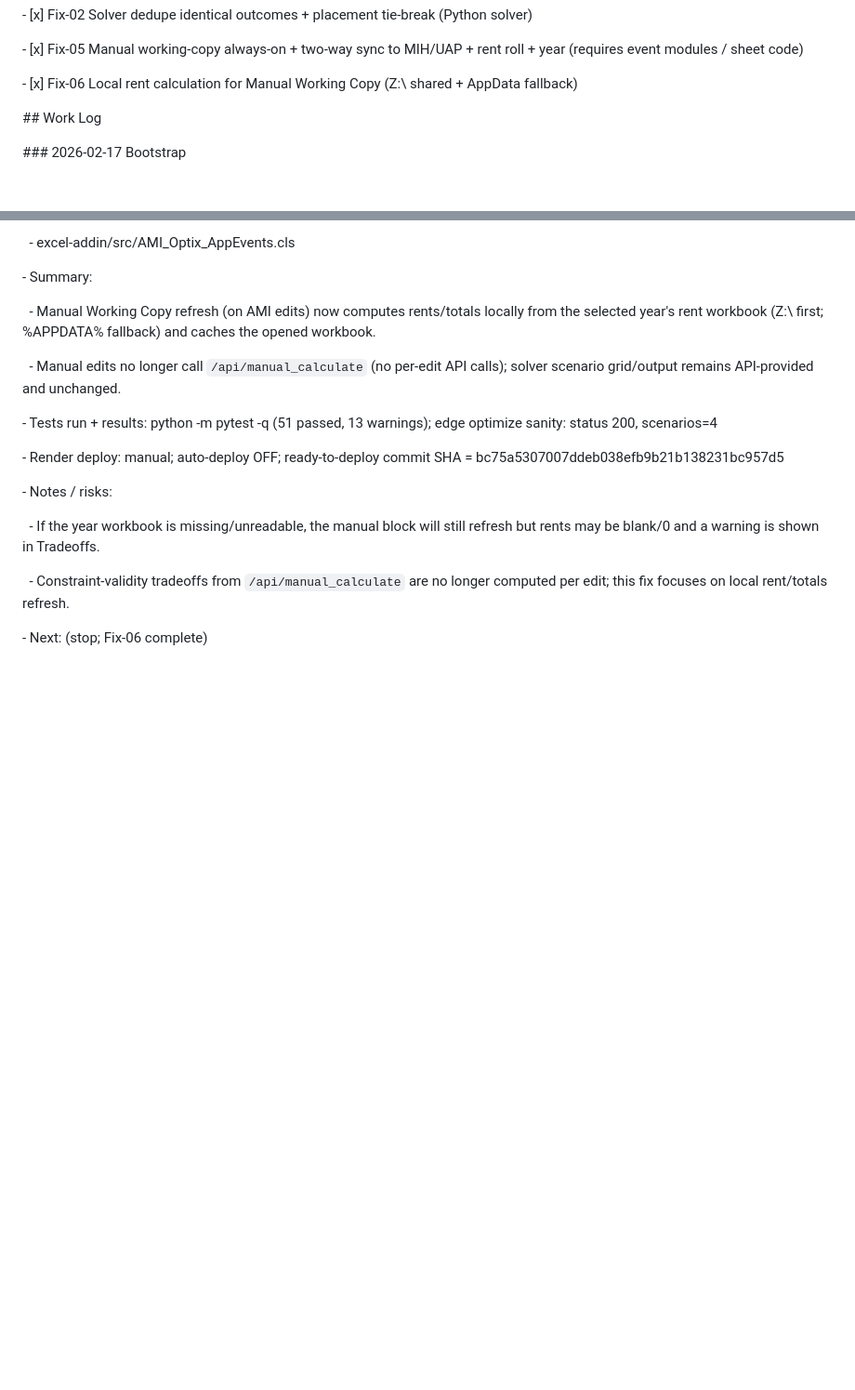
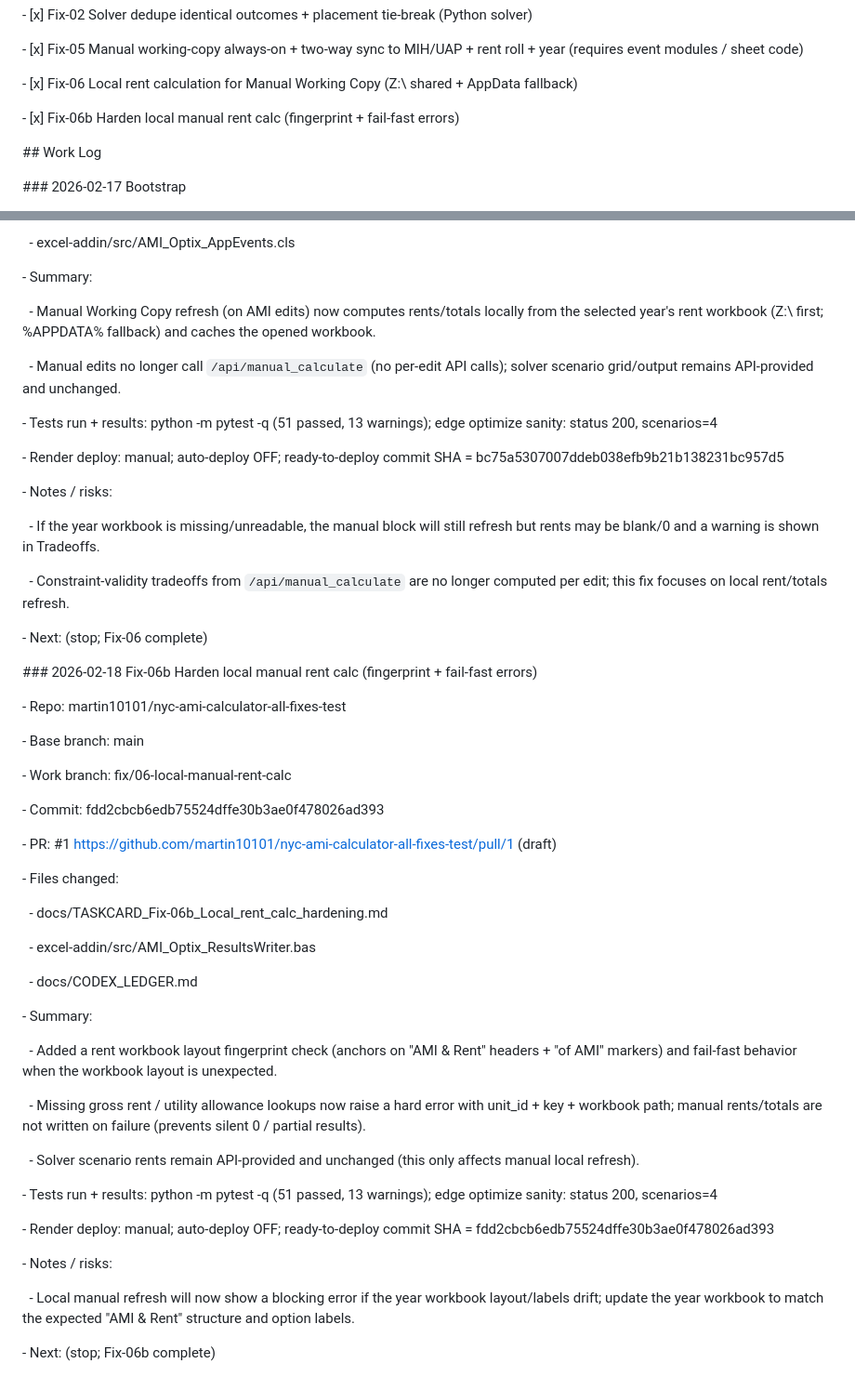
Before and after one commit to martin10101/nyc-ami-calculator, a Markdown page: docs/CODEX_LEDGER.md, 2 parts joined by grey strips. Shown at 93% size. GitHub-like rendering; blank space fills up the shorter version.

Commit message:
docs: ledger entry for Fix-06b

```diff
--- a/docs/CODEX_LEDGER.md
+++ b/docs/CODEX_LEDGER.md
@@ -39,6 +39,8 @@
 \- \[x] Fix-05 Manual working-copy always-on + two-way sync to MIH/UAP + rent roll + year (requires event modules / sheet code)
 
 \- \[x] Fix-06 Local rent calculation for Manual Working Copy (Z:\ shared + AppData fallback)
+
+\- \[x] Fix-06b Harden local manual rent calc (fingerprint + fail-fast errors)
 
 
 
@@ -377,3 +379,42 @@
 &nbsp; - Constraint-validity tradeoffs from `/api/manual_calculate` are no longer computed per edit; this fix focuses on local rent/totals refresh.
 
 \- Next: (stop; Fix-06 complete)
+
+
+\### 2026-02-18 Fix-06b Harden local manual rent calc (fingerprint + fail-fast errors)
+
+\- Repo: martin10101/nyc-ami-calculator-all-fixes-test
+
+\- Base branch: main
+
+\- Work branch: fix/06-local-manual-rent-calc
+
+\- Commit: fdd2cbcb6edb75524dffe30b3ae0f478026ad393
+
+\- PR: \#1 https://github.com/martin10101/nyc-ami-calculator-all-fixes-test/pull/1 (draft)
+
+\- Files changed:
+
+&nbsp; - docs/TASKCARD\_Fix-06b\_Local\_rent\_calc\_hardening.md
+
+&nbsp; - excel-addin/src/AMI\_Optix\_ResultsWriter.bas
+
+&nbsp; - docs/CODEX\_LEDGER.md
+
+\- Summary:
+
+&nbsp; - Added a rent workbook layout fingerprint check (anchors on "AMI & Rent" headers + "of AMI" markers) and fail-fast behavior when the workbook layout is unexpected.
+
+&nbsp; - Missing gross rent / utility allowance lookups now raise a hard error with unit_id + key + workbook path; manual rents/totals are not written on failure (prevents silent 0 / partial results).
+
+&nbsp; - Solver scenario rents remain API-provided and unchanged (this only affects manual local refresh).
+
+\- Tests run + results: python -m pytest -q (51 passed, 13 warnings); edge optimize sanity: status 200, scenarios=4
+
+\- Render deploy: manual; auto-deploy OFF; ready-to-deploy commit SHA = fdd2cbcb6edb75524dffe30b3ae0f478026ad393
+
+\- Notes / risks:
+
+&nbsp; - Local manual refresh will now show a blocking error if the year workbook layout/labels drift; update the year workbook to match the expected "AMI & Rent" structure and option labels.
+
+\- Next: (stop; Fix-06b complete)
```
